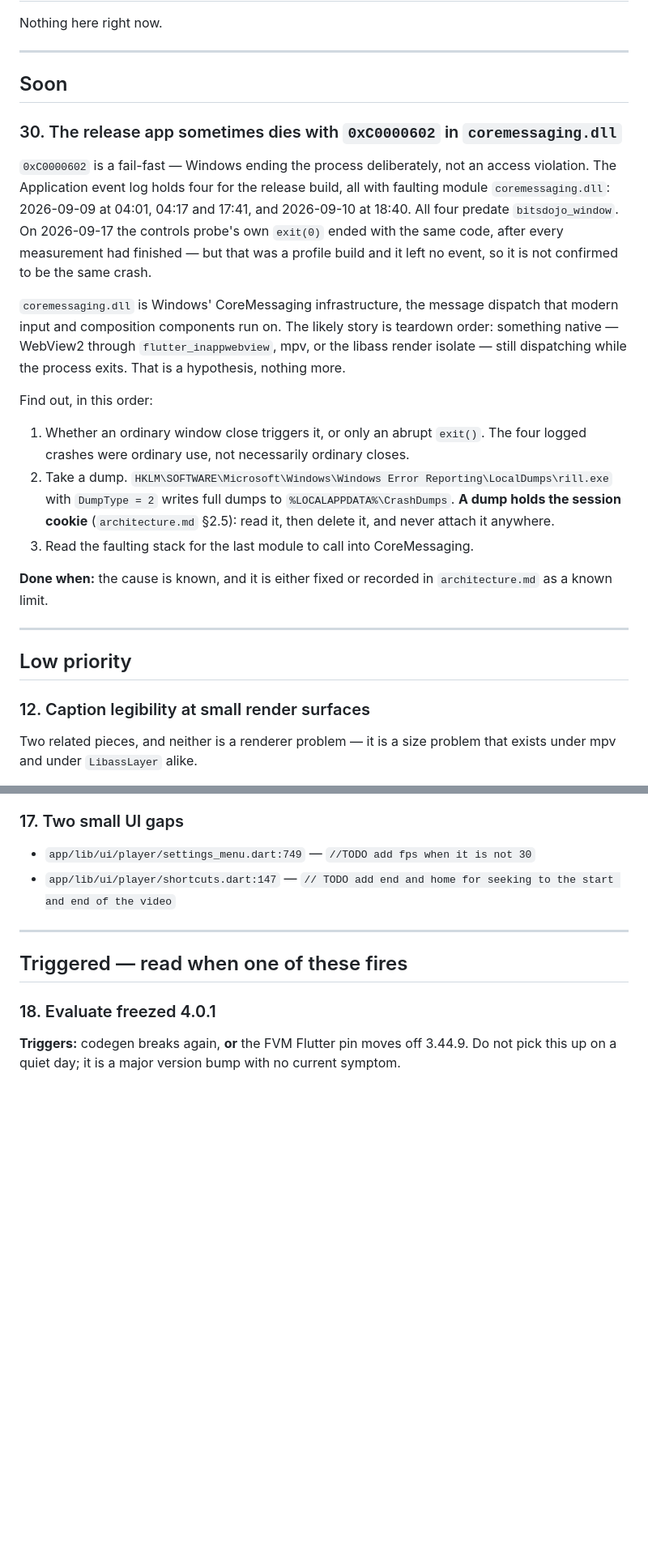
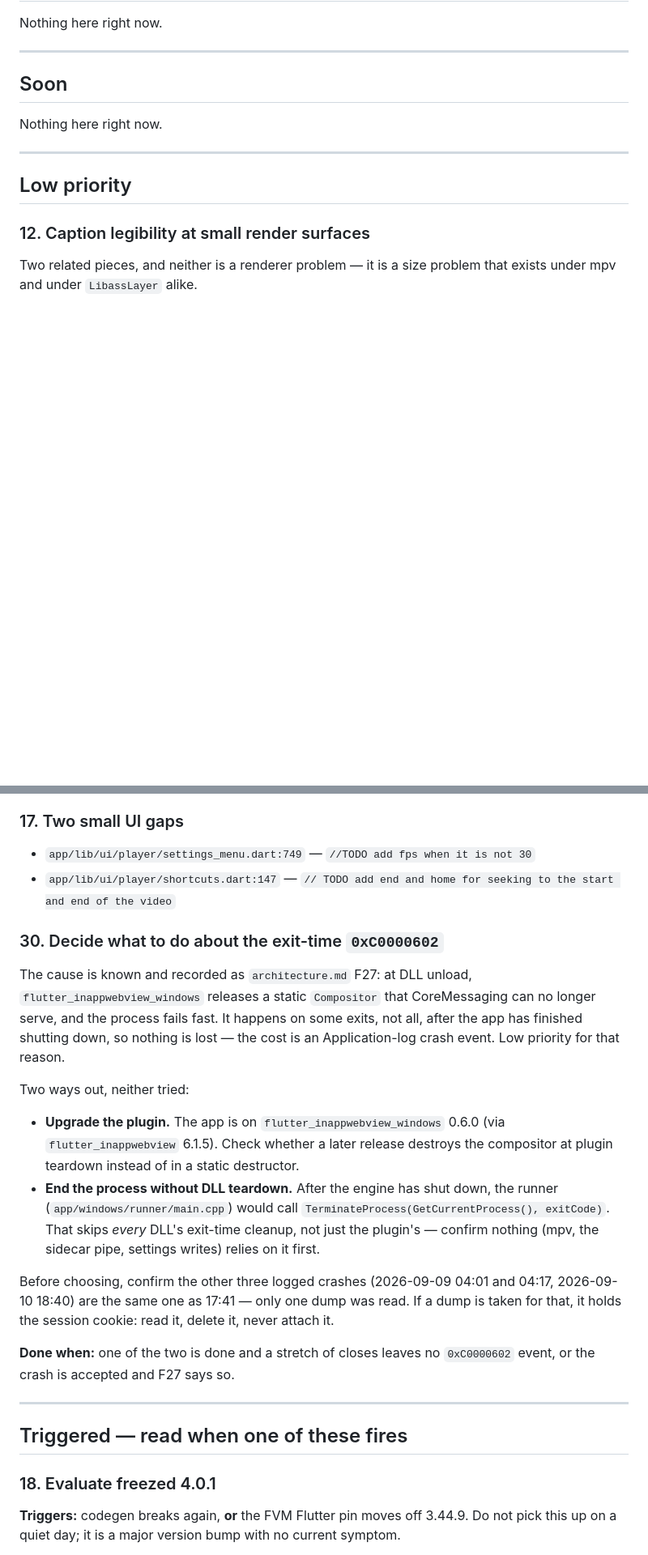
Before and after one commit to LordLux/rill, a Markdown page: docs/todo.md, 2 parts joined by grey strips. Shown at 81% size. GitHub-like rendering; blank space fills up the shorter version.

Commit message:
Record the exit-time coremessaging crash as F27; demote item 30
A minidump of the 2026-09-09 17:41 crash puts the fail-fast in
flutter_inappwebview_windows' static Compositor, released from the
plugin DLL's onexit table after the app has shut down. It is
intermittent and loses nothing, so item 30 becomes a low-priority
decision between a plugin upgrade and TerminateProcess in the runner.

```diff
--- a/docs/todo.md
+++ b/docs/todo.md
@@ -22,34 +22,7 @@ Nothing here right now.
 
 ## Soon
 
-### 30. The release app sometimes dies with `0xC0000602` in `coremessaging.dll`
-
-`0xC0000602` is a fail-fast — Windows ending the process deliberately, not an
-access violation. The Application event log holds four for the release build,
-all with faulting module `coremessaging.dll`: 2026-09-09 at 04:01, 04:17 and
-17:41, and 2026-09-10 at 18:40. All four predate `bitsdojo_window`. On
-2026-09-17 the controls probe's own `exit(0)` ended with the same code, after
-every measurement had finished — but that was a profile build and it left no
-event, so it is not confirmed to be the same crash.
-
-`coremessaging.dll` is Windows' CoreMessaging infrastructure, the message
-dispatch that modern input and composition components run on. The likely story
-is teardown order: something native — WebView2 through `flutter_inappwebview`,
-mpv, or the libass render isolate — still dispatching while the process exits.
-That is a hypothesis, nothing more.
-
-Find out, in this order:
-
-1. Whether an ordinary window close triggers it, or only an abrupt `exit()`.
-   The four logged crashes were ordinary use, not necessarily ordinary closes.
-2. Take a dump. `HKLM\SOFTWARE\Microsoft\Windows\Windows Error Reporting\LocalDumps\rill.exe`
-   with `DumpType = 2` writes full dumps to `%LOCALAPPDATA%\CrashDumps`. **A dump
-   holds the session cookie** (`architecture.md` §2.5): read it, then delete it,
-   and never attach it anywhere.
-3. Read the faulting stack for the last module to call into CoreMessaging.
-
-**Done when:** the cause is known, and it is either fixed or recorded in
-`architecture.md` as a known limit.
+Nothing here right now.
 
 ---
 
@@ -144,6 +117,33 @@ nowhere is how Task 04 §1 disappeared for two months.
 - `app/lib/ui/player/settings_menu.dart:749` — `//TODO add fps when it is not 30`
 - `app/lib/ui/player/shortcuts.dart:147` — `// TODO add end and home for seeking
   to the start and end of the video`
+
+### 30. Decide what to do about the exit-time `0xC0000602`
+
+The cause is known and recorded as `architecture.md` F27: at DLL unload,
+`flutter_inappwebview_windows` releases a static `Compositor` that CoreMessaging
+can no longer serve, and the process fails fast. It happens on some exits, not
+all, after the app has finished shutting down, so nothing is lost — the cost is
+an Application-log crash event. Low priority for that reason.
+
+Two ways out, neither tried:
+
+- **Upgrade the plugin.** The app is on `flutter_inappwebview_windows` 0.6.0
+  (via `flutter_inappwebview` 6.1.5). Check whether a later release destroys the
+  compositor at plugin teardown instead of in a static destructor.
+- **End the process without DLL teardown.** After the engine has shut down, the
+  runner (`app/windows/runner/main.cpp`) would call
+  `TerminateProcess(GetCurrentProcess(), exitCode)`. That skips *every* DLL's
+  exit-time cleanup, not just the plugin's — confirm nothing (mpv, the sidecar
+  pipe, settings writes) relies on it first.
+
+Before choosing, confirm the other three logged crashes (2026-09-09 04:01 and 04:17,
+2026-09-10 18:40) are the same one as 17:41 — only one dump was read. If a dump
+is taken for that, it holds the session cookie: read it, delete it, never
+attach it.
+
+**Done when:** one of the two is done and a stretch of closes leaves no
+`0xC0000602` event, or the crash is accepted and F27 says so.
 
 ---
 
```
Also changed, not shown: docs/architecture.md (+1 -0 lines).
